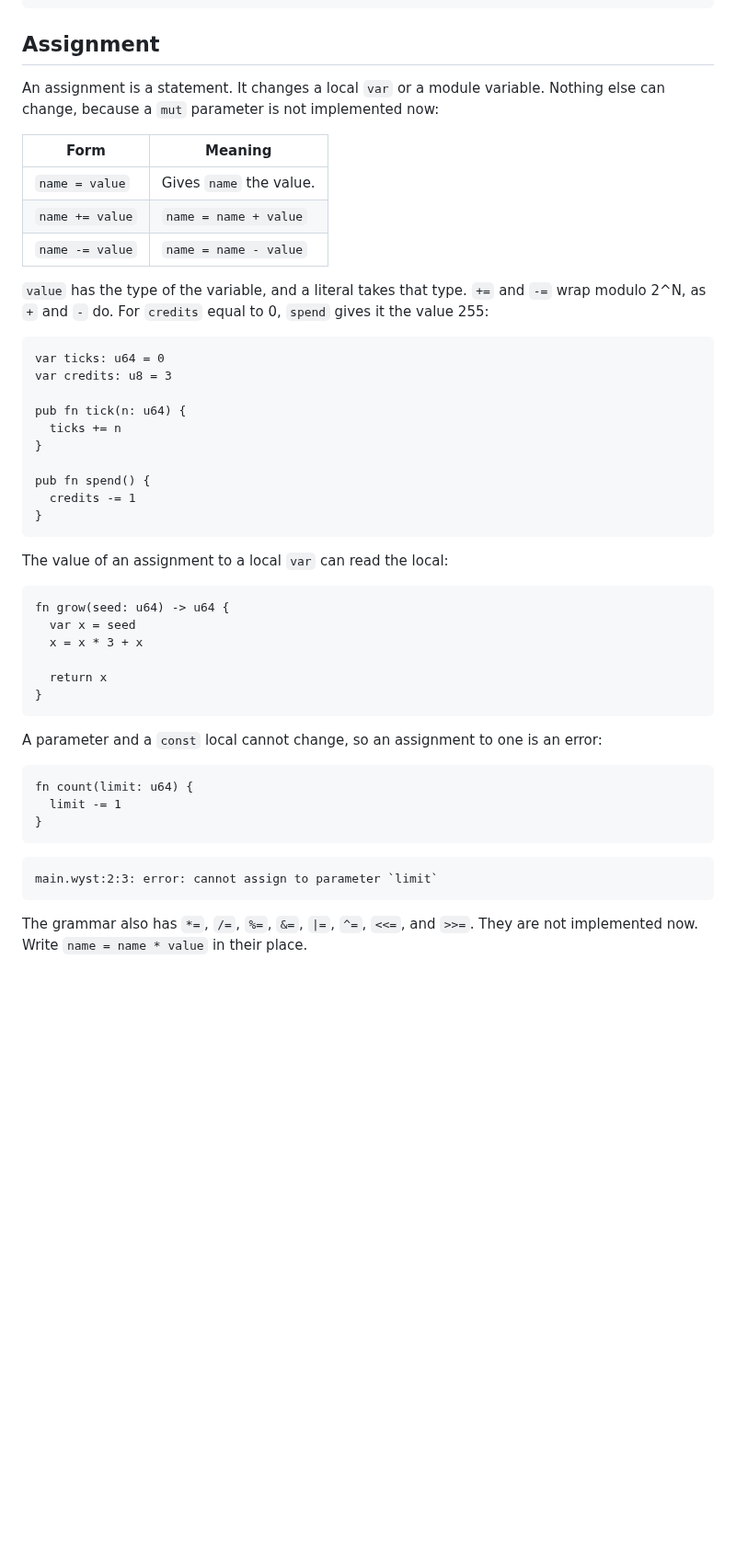
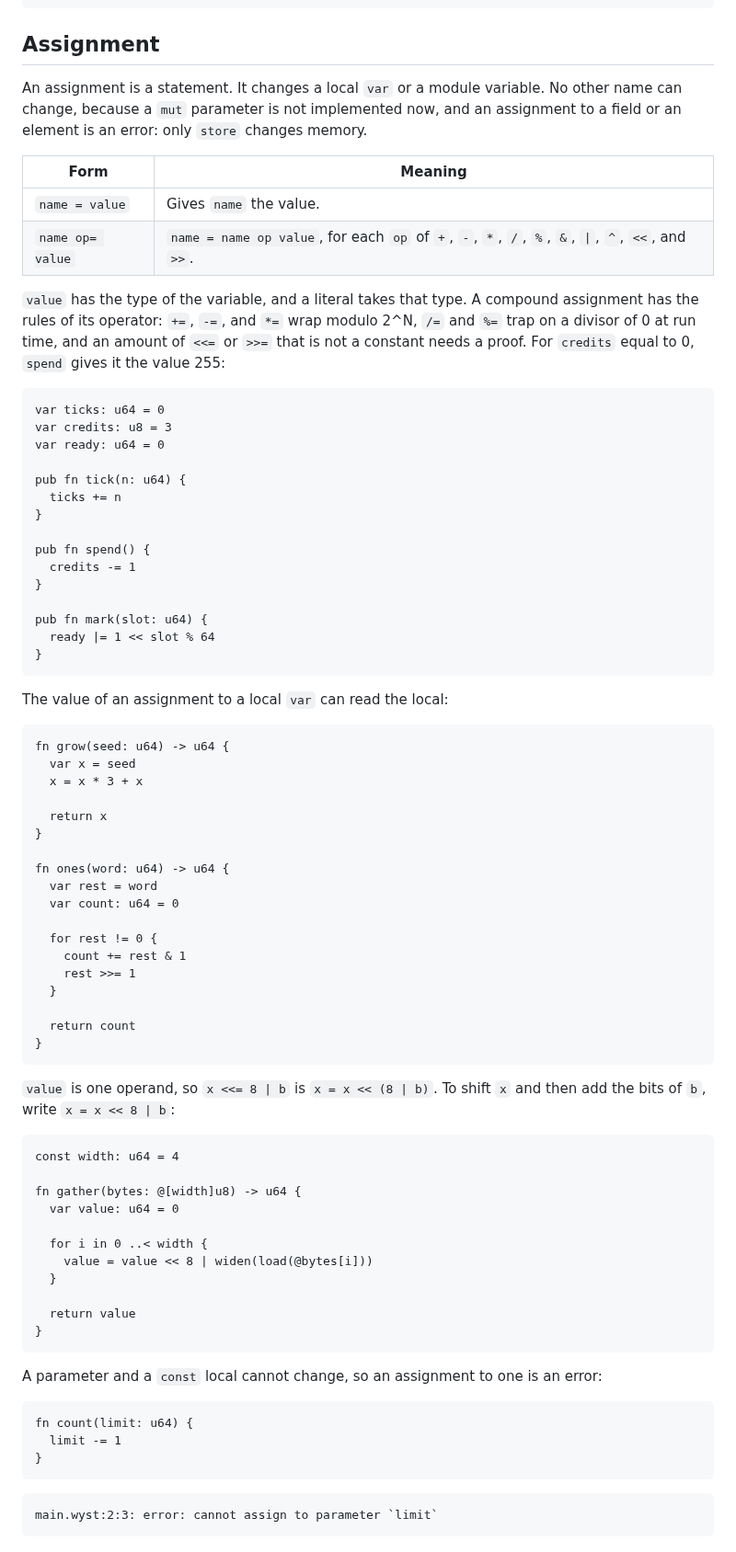
Before and after one commit to wystlang/wyst.dev, a Markdown page: content/docs/operators.md, the part around the change. Shown at 92% size. Rendered like a GitHub page; blank space fills up the shorter version.

Commit message:
Document compound assignments
`*=`, `/=`, `%=`, `&=`, `|=`, `^=`, `<<=`, and `>>=` change a local
`var` and a module variable, as `+=` and `-=` do, as the compiler gives
with row L7 Compound assignments of wystlang/wyst. The section
"Assignment" of operators.md gives `name op= value` with the rules of
each operator, shows `|=` and `>>=`, says that `value` is one operand,
so `x <<= 8 | b` is not `x = x << 8 | b`, and drops the "not
implemented now" text. constants-and-variables.md names the compound
assignments, and status.md moves them to "Implemented now".

Co-Authored-By: Claude Opus 5.5 <noreply@anthropic.com>

````diff
--- a/content/docs/operators.md
+++ b/content/docs/operators.md
@@ -231,22 +231,25 @@ const all: u8 = ~0
 ## Assignment
 
 An assignment is a statement. It changes a local `var` or a module
-variable. Nothing else can change, because a `mut` parameter is not
-implemented now:
+variable. No other name can change, because a `mut` parameter is not
+implemented now, and an assignment to a field or an element is an error:
+only `store` changes memory.
 
 | Form | Meaning |
 | --- | --- |
 | `name = value` | Gives `name` the value. |
-| `name += value` | `name = name + value` |
-| `name -= value` | `name = name - value` |
+| `name op= value` | `name = name op value`, for each `op` of `+`, `-`, `*`, `/`, `%`, `&`, `\|`, `^`, `<<`, and `>>`. |
 
-`value` has the type of the variable, and a literal takes that type. `+=`
-and `-=` wrap modulo 2^N, as `+` and `-` do. For `credits` equal to 0,
-`spend` gives it the value 255:
+`value` has the type of the variable, and a literal takes that type. A
+compound assignment has the rules of its operator: `+=`, `-=`, and `*=`
+wrap modulo 2^N, `/=` and `%=` trap on a divisor of 0 at run time, and an
+amount of `<<=` or `>>=` that is not a constant needs a proof. For
+`credits` equal to 0, `spend` gives it the value 255:
 
 ```wyst
 var ticks: u64 = 0
 var credits: u8 = 3
+var ready: u64 = 0
 
 pub fn tick(n: u64) {
   ticks += n
@@ -254,6 +257,10 @@ pub fn tick(n: u64) {
 
 pub fn spend() {
   credits -= 1
+}
+
+pub fn mark(slot: u64) {
+  ready |= 1 << slot % 64
 }
 ```
 
@@ -265,6 +272,35 @@ fn grow(seed: u64) -> u64 {
   x = x * 3 + x
 
   return x
+}
+
+fn ones(word: u64) -> u64 {
+  var rest = word
+  var count: u64 = 0
+
+  for rest != 0 {
+    count += rest & 1
+    rest >>= 1
+  }
+
+  return count
+}
+```
+
+`value` is one operand, so `x <<= 8 | b` is `x = x << (8 | b)`. To shift
+`x` and then add the bits of `b`, write `x = x << 8 | b`:
+
+```wyst
+const width: u64 = 4
+
+fn gather(bytes: @[width]u8) -> u64 {
+  var value: u64 = 0
+
+  for i in 0 ..< width {
+    value = value << 8 | widen(load(@bytes[i]))
+  }
+
+  return value
 }
 ```
 
@@ -280,6 +316,3 @@ fn count(limit: u64) {
 ```text
 main.wyst:2:3: error: cannot assign to parameter `limit`
 ```
-
-The grammar also has `*=`, `/=`, `%=`, `&=`, `|=`, `^=`, `<<=`, and `>>=`.
-They are not implemented now. Write `name = name * value` in their place.
````
Also changed, not shown: content/docs/constants-and-variables.md (+2 -2 lines), content/docs/status.md (+3 -3 lines).
